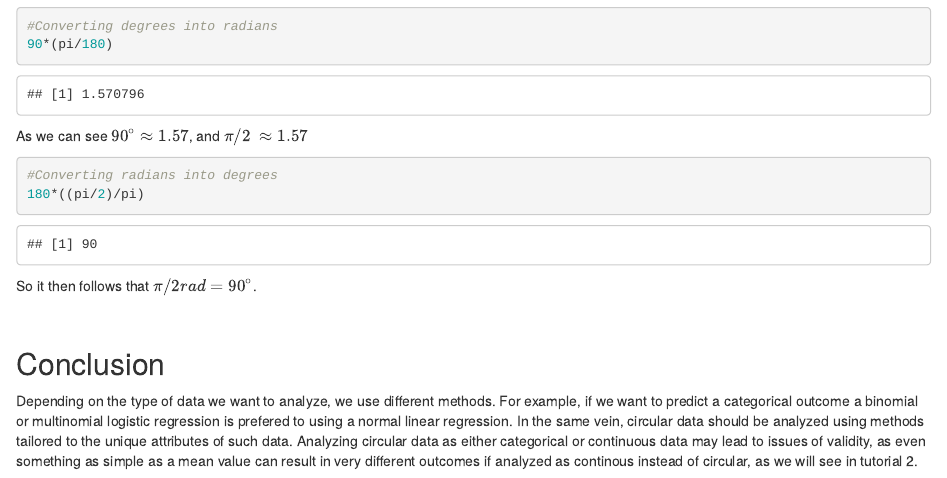
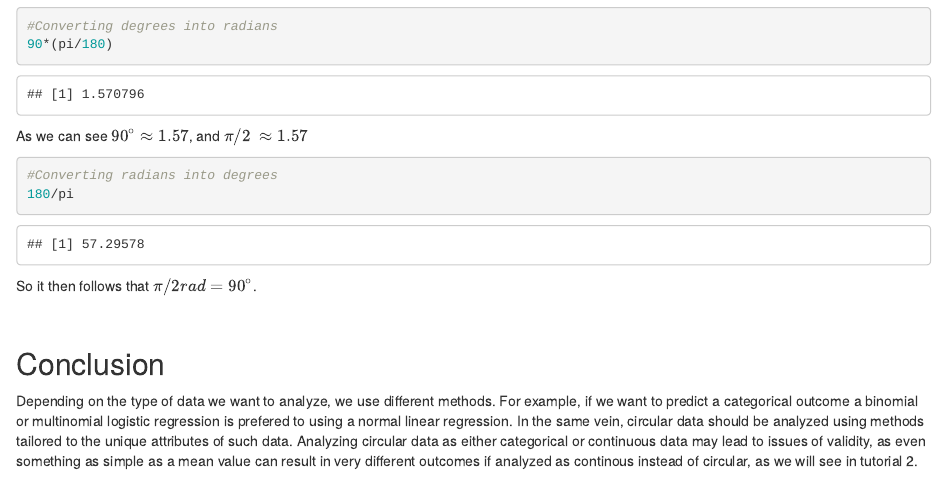
Before and after one commit to ArjanHuizing/CDM-tutorials, an R Markdown document (Tutorials/Tutorial1-introduction.Rmd): the page in a window 1100 px wide, from 1600 px down. Rendered offline with R 4.5, knitr and Pandoc, with nearby package versions; some code elsewhere in the file could not run offline.

Commit message:
Simplify formula

````diff
--- a/Tutorials/Tutorial1-introduction.Rmd
+++ b/Tutorials/Tutorial1-introduction.Rmd
@@ -75,7 +75,7 @@ As we can see \(90^\circ \approx 1.57\), and \(\pi /2\ \approx 1.57\)
 
 ```{r}
 #Converting radians into degrees
-180*((pi/2)/pi)
+180/pi
 ```
 So it then follows that \(\pi /2rad = 90^\circ\).
 
````
